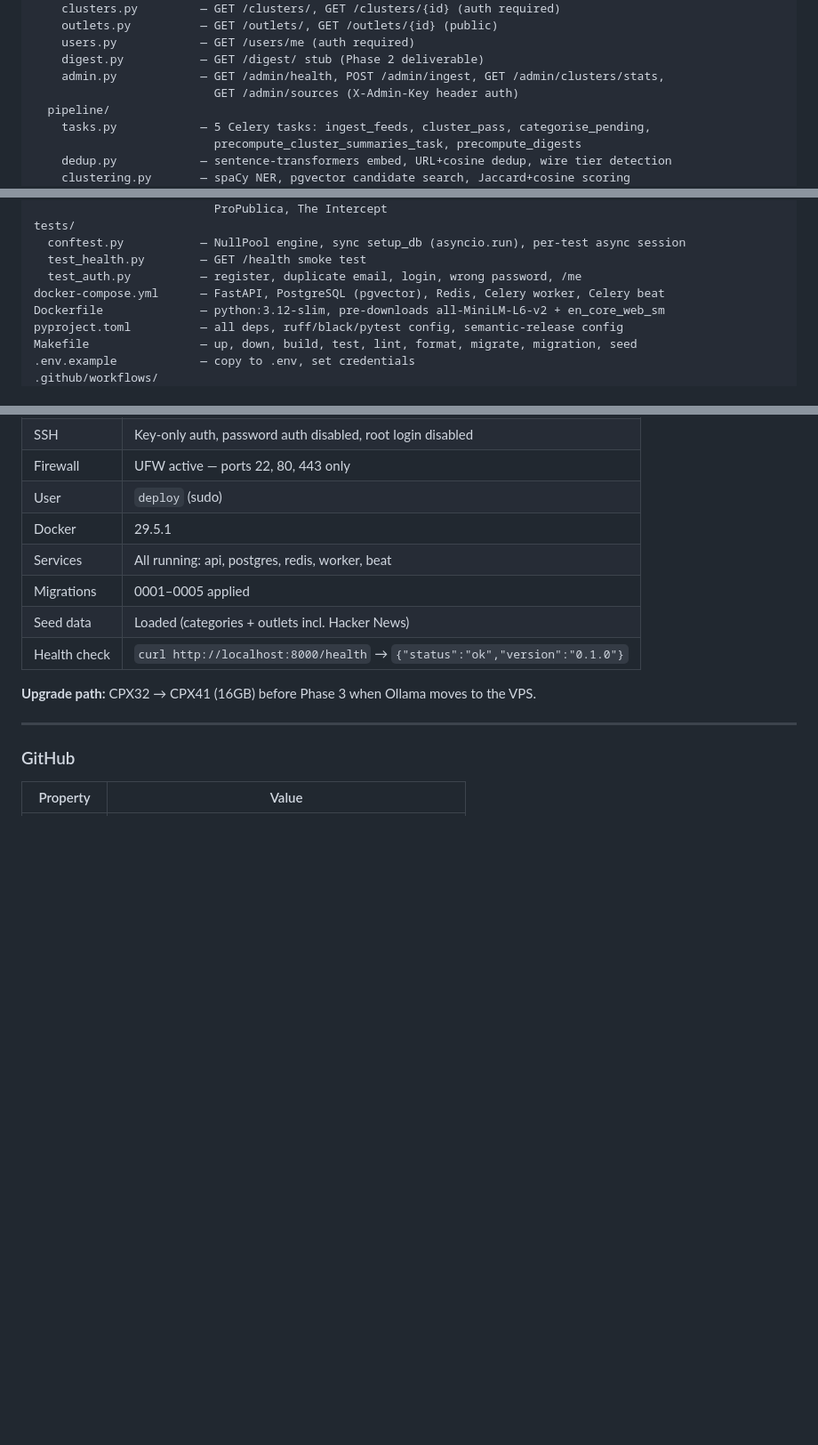
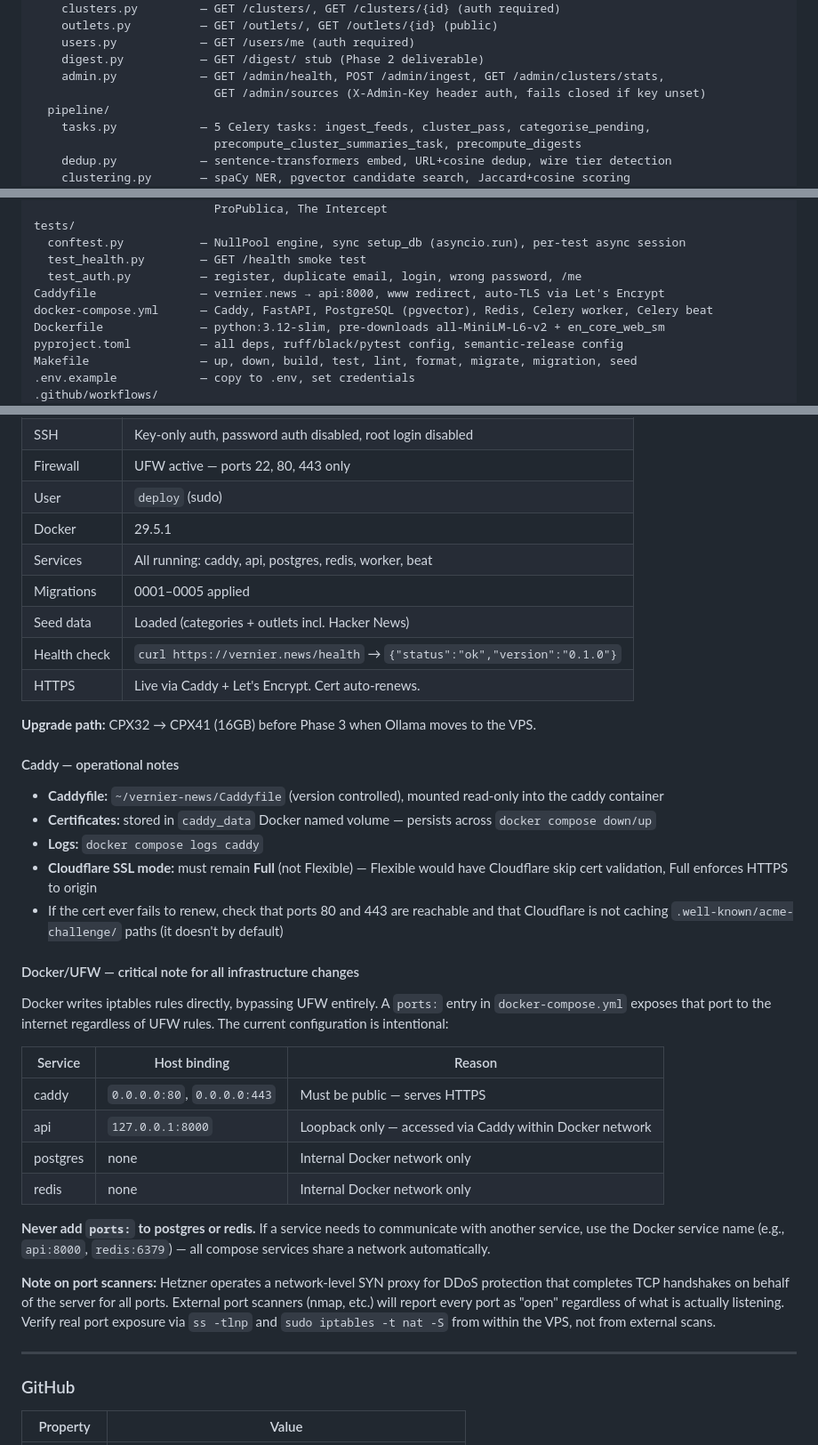
Before and after one commit to care-git/vernier-news, a Markdown page: HANDOFF.md, 3 parts joined by grey strips. Shown at 89% size. Drawn GitHub-style; blank space fills up the shorter version.

```diff
--- a/HANDOFF.md
+++ b/HANDOFF.md
@@ -88,7 +89,7 @@ app/
     users.py            — GET /users/me (auth required)
     digest.py           — GET /digest/ stub (Phase 2 deliverable)
     admin.py            — GET /admin/health, POST /admin/ingest, GET /admin/clusters/stats,
-                          GET /admin/sources (X-Admin-Key header auth)
+                          GET /admin/sources (X-Admin-Key header auth, fails closed if key unset)
   pipeline/
     tasks.py            — 5 Celery tasks: ingest_feeds, cluster_pass, categorise_pending,
                           precompute_cluster_summaries_task, precompute_digests
@@ -130,7 +131,8 @@ tests/
   conftest.py           — NullPool engine, sync setup_db (asyncio.run), per-test async session
   test_health.py        — GET /health smoke test
   test_auth.py          — register, duplicate email, login, wrong password, /me
-docker-compose.yml      — FastAPI, PostgreSQL (pgvector), Redis, Celery worker, Celery beat
+Caddyfile               — vernier.news → api:8000, www redirect, auto-TLS via Let's Encrypt
+docker-compose.yml      — Caddy, FastAPI, PostgreSQL (pgvector), Redis, Celery worker, Celery beat
 Dockerfile              — python:3.12-slim, pre-downloads all-MiniLM-L6-v2 + en_core_web_sm
 pyproject.toml          — all deps, ruff/black/pytest config, semantic-release config
 Makefile                — up, down, build, test, lint, format, migrate, migration, seed
@@ -167,12 +169,36 @@ All three CI jobs pass on push to `main`:
 | Firewall | UFW active — ports 22, 80, 443 only |
 | User | `deploy` (sudo) |
 | Docker | 29.5.1 |
-| Services | All running: api, postgres, redis, worker, beat |
+| Services | All running: caddy, api, postgres, redis, worker, beat |
 | Migrations | 0001–0005 applied |
 | Seed data | Loaded (categories + outlets incl. Hacker News) |
-| Health check | `curl http://localhost:8000/health` → `{"status":"ok","version":"0.1.0"}` |
+| Health check | `curl https://vernier.news/health` → `{"status":"ok","version":"0.1.0"}` |
+| HTTPS | Live via Caddy + Let's Encrypt. Cert auto-renews. |
 
 **Upgrade path:** CPX32 → CPX41 (16GB) before Phase 3 when Ollama moves to the VPS.
+
+#### Caddy — operational notes
+
+- **Caddyfile:** `~/vernier-news/Caddyfile` (version controlled), mounted read-only into the caddy container
+- **Certificates:** stored in `caddy_data` Docker named volume — persists across `docker compose down/up`
+- **Logs:** `docker compose logs caddy`
+- **Cloudflare SSL mode:** must remain **Full** (not Flexible) — Flexible would have Cloudflare skip cert validation, Full enforces HTTPS to origin
+- If the cert ever fails to renew, check that ports 80 and 443 are reachable and that Cloudflare is not caching `.well-known/acme-challenge/` paths (it doesn't by default)
+
+#### Docker/UFW — critical note for all infrastructure changes
+
+Docker writes iptables rules directly, bypassing UFW entirely. A `ports:` entry in `docker-compose.yml` exposes that port to the internet regardless of UFW rules. The current configuration is intentional:
+
+| Service | Host binding | Reason |
+|---|---|---|
+| caddy | `0.0.0.0:80`, `0.0.0.0:443` | Must be public — serves HTTPS |
+| api | `127.0.0.1:8000` | Loopback only — accessed via Caddy within Docker network |
+| postgres | none | Internal Docker network only |
+| redis | none | Internal Docker network only |
+
+**Never add `ports:` to postgres or redis.** If a service needs to communicate with another service, use the Docker service name (e.g., `api:8000`, `redis:6379`) — all compose services share a network automatically.
+
+**Note on port scanners:** Hetzner operates a network-level SYN proxy for DDoS protection that completes TCP handshakes on behalf of the server for all ports. External port scanners (nmap, etc.) will report every port as "open" regardless of what is actually listening. Verify real port exposure via `ss -tlnp` and `sudo iptables -t nat -S` from within the VPS, not from external scans.
 
 ---
 
```
Also changed, not shown: other parts of HANDOFF.md (+26 -27 lines).
